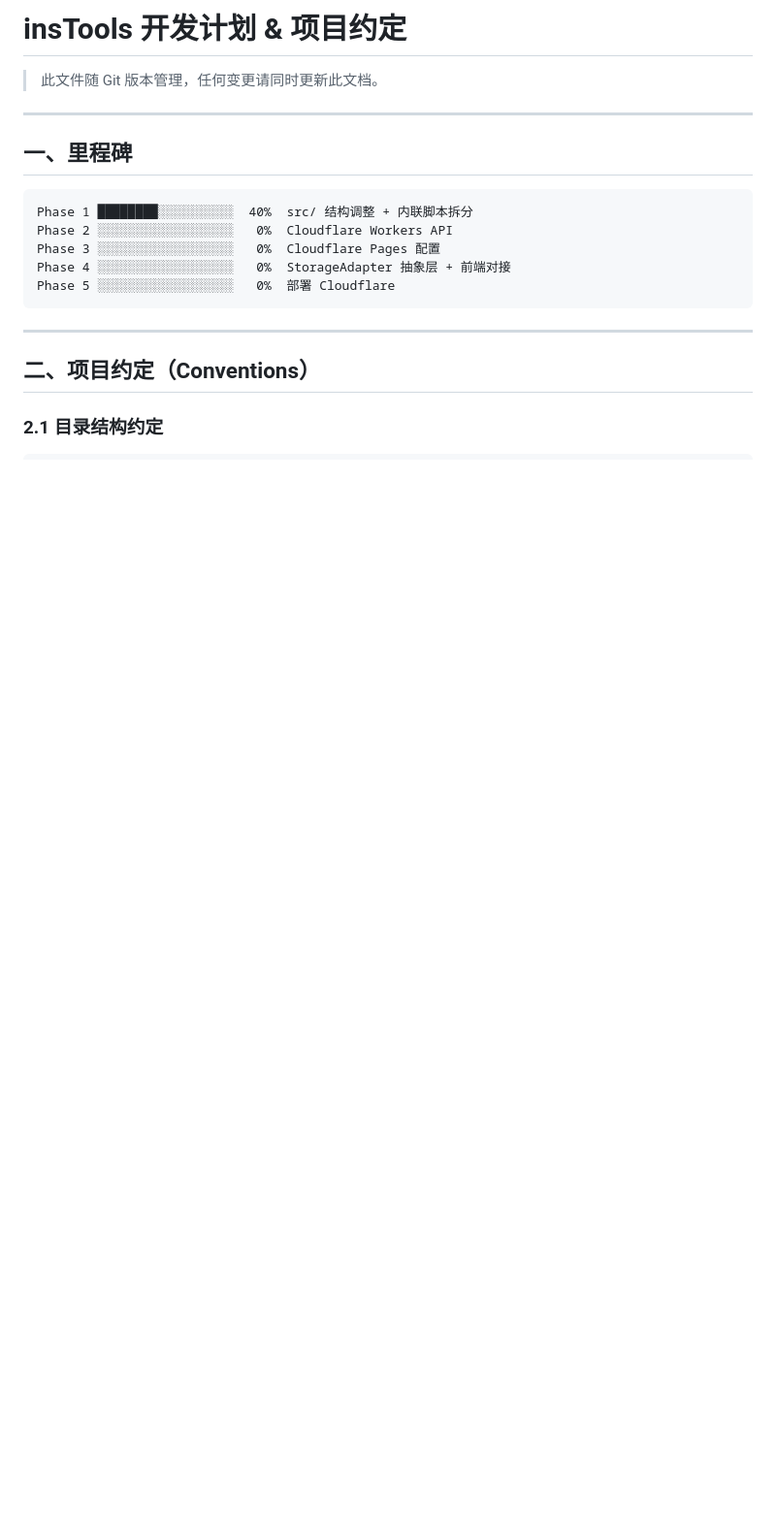
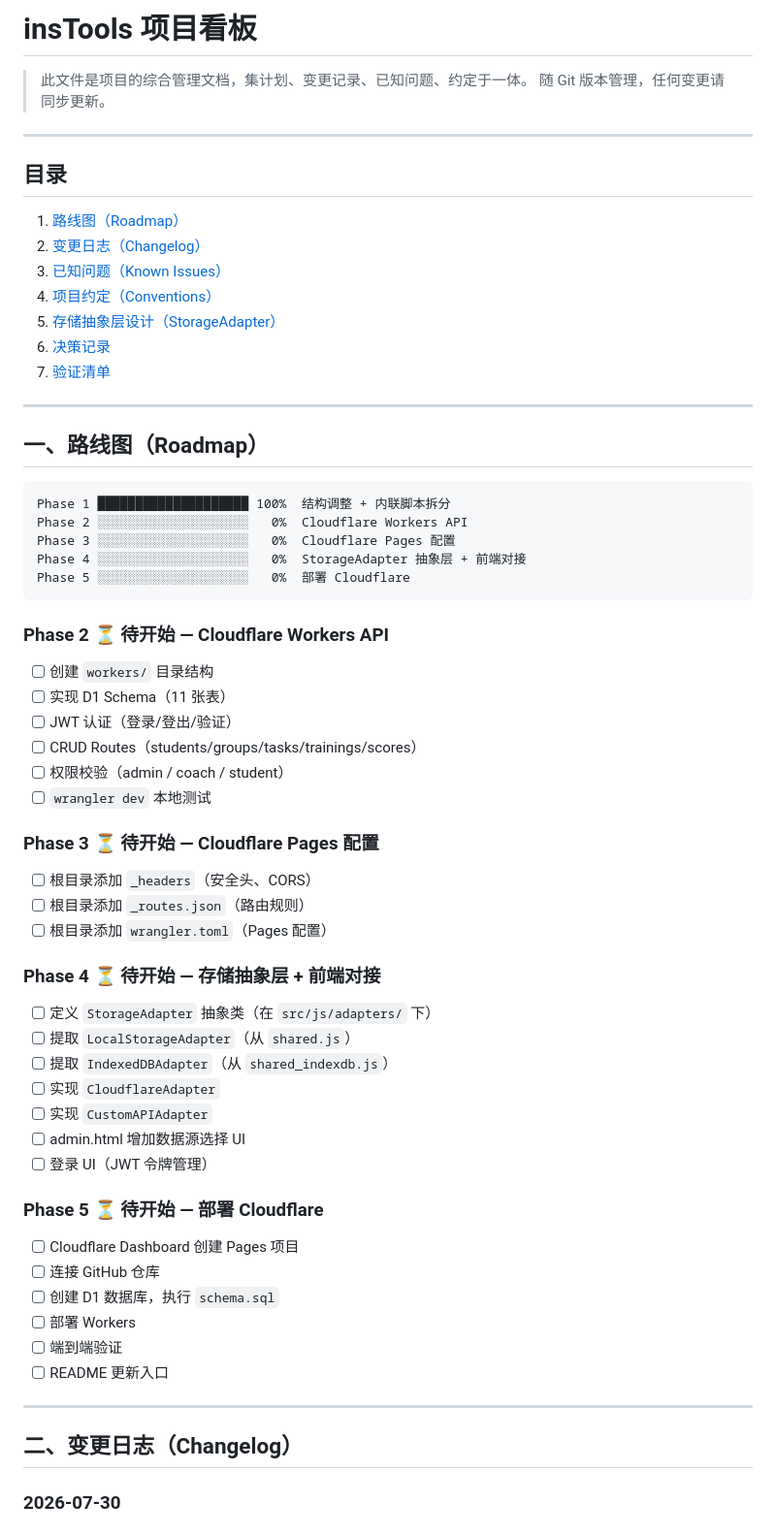
Before and after one commit to BK-Y/ins_training_tool, a Markdown page: PLAN.md, the part around one of its changes. Shown at 97% size. GitHub-like rendering; blank space fills up the shorter version.

Commit message:
docs: restructure PLAN.md to full project dashboard with roadmap, changelog, known issues, conventions

````diff
--- a/PLAN.md
+++ b/PLAN.md
@@ -1,21 +1,69 @@
-# insTools 开发计划 & 项目约定
+# insTools 项目看板
 
-> 此文件随 Git 版本管理，任何变更请同时更新此文档。
+> 此文件是项目的综合管理文档，集计划、变更记录、已知问题、约定于一体。
+> 随 Git 版本管理，任何变更请同步更新。
 
 ---
 
-## 一、里程碑
+## 目录
 
-```
-Phase 1 ████████░░░░░░░░░░  40%  src/ 结构调整 + 内联脚本拆分
-Phase 2 ░░░░░░░░░░░░░░░░░░   0%  Cloudflare Workers API
-Phase 3 ░░░░░░░░░░░░░░░░░░   0%  Cloudflare Pages 配置
-Phase 4 ░░░░░░░░░░░░░░░░░░   0%  StorageAdapter 抽象层 + 前端对接
-Phase 5 ░░░░░░░░░░░░░░░░░░   0%  部署 Cloudflare
-```
+1. [路线图（Roadmap）](#一路线图roadmap)
+2. [变更日志（Changelog）](#二变更日志changelog)
+3. [已知问题（Known Issues）](#三已知问题known-issues)
+4. [项目约定（Conventions）](#四项目约定conventions)
+5. [存储抽象层设计（StorageAdapter）](#五存储抽象层设计storageadapter)
+6. [决策记录](#六决策记录)
+7. [验证清单](#七验证清单)
 
 ---
 
-## 二、项目约定（Conventions）
+## 一、路线图（Roadmap）
 
-### 2.1 目录结构约定
+```
+Phase 1 ████████████████████ 100%  结构调整 + 内联脚本拆分
+Phase 2 ░░░░░░░░░░░░░░░░░░░░   0%  Cloudflare Workers API
+Phase 3 ░░░░░░░░░░░░░░░░░░░░   0%  Cloudflare Pages 配置
+Phase 4 ░░░░░░░░░░░░░░░░░░░░   0%  StorageAdapter 抽象层 + 前端对接
+Phase 5 ░░░░░░░░░░░░░░░░░░░░   0%  部署 Cloudflare
+```
+
+### Phase 2 ⏳ 待开始 — Cloudflare Workers API
+
+- [ ] 创建 `workers/` 目录结构
+- [ ] 实现 D1 Schema（11 张表）
+- [ ] JWT 认证（登录/登出/验证）
+- [ ] CRUD Routes（students/groups/tasks/trainings/scores）
+- [ ] 权限校验（admin / coach / student）
+- [ ] `wrangler dev` 本地测试
+
+### Phase 3 ⏳ 待开始 — Cloudflare Pages 配置
+
+- [ ] 根目录添加 `_headers`（安全头、CORS）
+- [ ] 根目录添加 `_routes.json`（路由规则）
+- [ ] 根目录添加 `wrangler.toml`（Pages 配置）
+
+### Phase 4 ⏳ 待开始 — 存储抽象层 + 前端对接
+
+- [ ] 定义 `StorageAdapter` 抽象类（在 `src/js/adapters/` 下）
+- [ ] 提取 `LocalStorageAdapter`（从 `shared.js`）
+- [ ] 提取 `IndexedDBAdapter`（从 `shared_indexdb.js`）
+- [ ] 实现 `CloudflareAdapter`
+- [ ] 实现 `CustomAPIAdapter`
+- [ ] admin.html 增加数据源选择 UI
+- [ ] 登录 UI（JWT 令牌管理）
+
+### Phase 5 ⏳ 待开始 — 部署 Cloudflare
+
+- [ ] Cloudflare Dashboard 创建 Pages 项目
+- [ ] 连接 GitHub 仓库
+- [ ] 创建 D1 数据库，执行 `schema.sql`
+- [ ] 部署 Workers
+- [ ] 端到端验证
+- [ ] README 更新入口
+
+---
+
+## 二、变更日志（Changelog）
+
+### 2026-07-30
+
````
Also changed, not shown: other parts of PLAN.md (+90 -72 lines).
